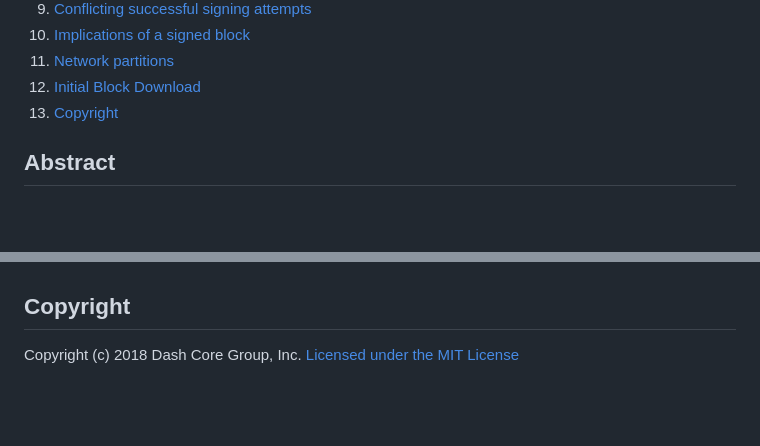
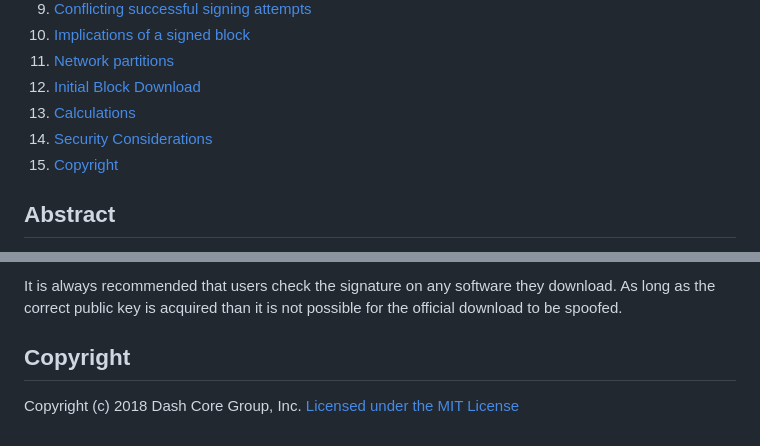
Before and after one commit to dashpay/dips, a Markdown page: dip-0008.md, 2 parts joined by grey strips. GitHub-like rendering; blank space fills up the shorter version.

```diff
--- a/dip-0008.md
+++ b/dip-0008.md
@@ -24,6 +24,8 @@
 1.  [Implications of a signed block](#implications-of-a-signed-block)
 1.  [Network partitions](#network-partitions)
 1.  [Initial Block Download](#initial-block-download)
+1.  [Calculations](#calculations)
+1.  [Security Considerations](#security-Considerations)
 1.  [Copyright](#copyright)
 
 ## Abstract
@@ -278,3 +379,8 @@ will update this DIP and implementations accordingly.
+It is always recommended that users check the signature on any software they
+download. As long as the correct public key is acquired than it is not
+possible for the official download to be spoofed.
+
+
 ## Copyright
 
 Copyright (c) 2018 Dash Core Group, Inc. [Licensed under the MIT
```
Also changed, not shown: other parts of dip-0008.md (+99 -0 lines), dip-0008/ThreshCase.gif (added), dip-0008/fin_sum.gif (added), 1 other file.
